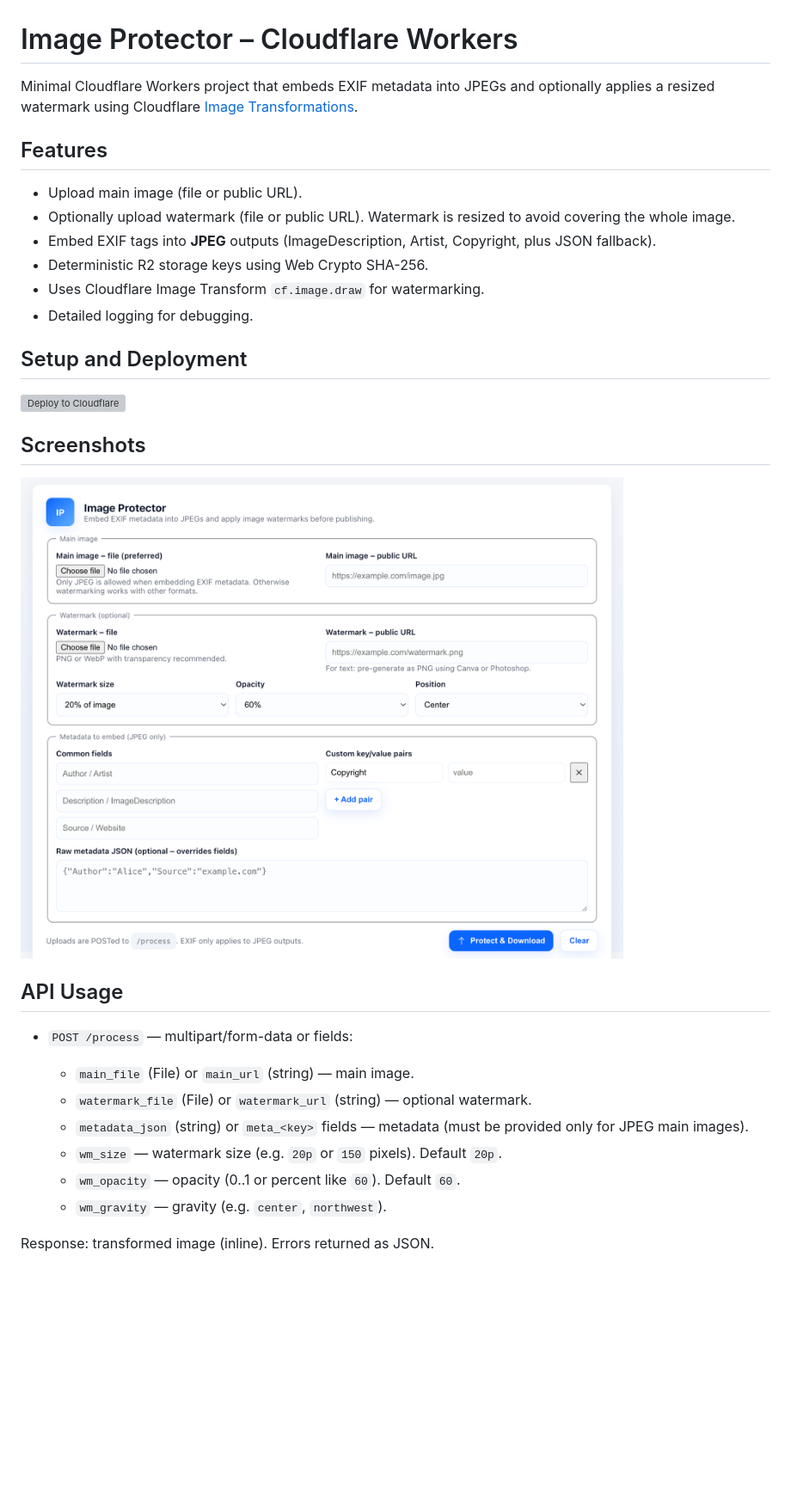
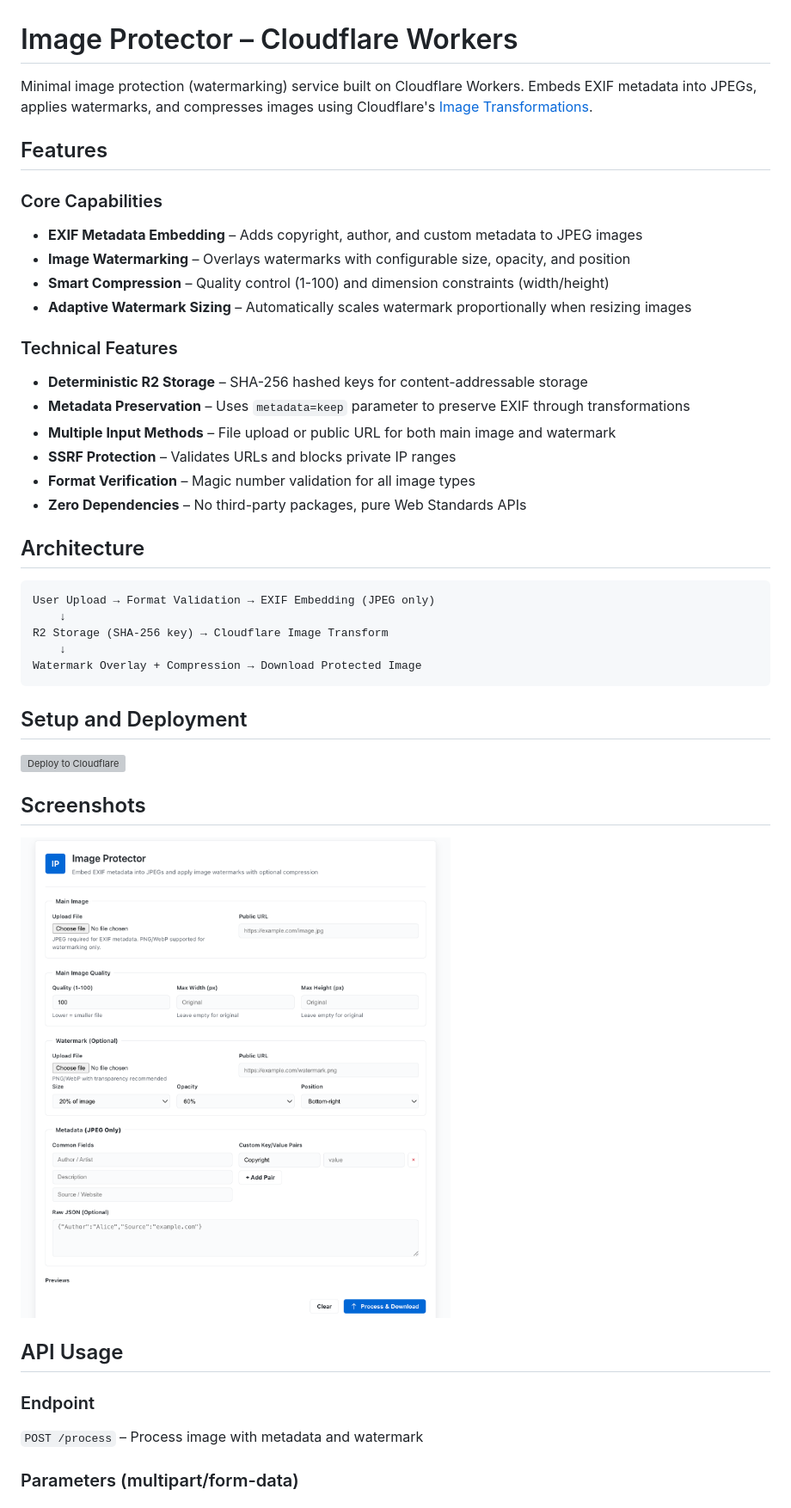
Before and after one commit to DavidJKTofan/cf-workers-exif-images, a Markdown page: README.md, the part around the change printed below. Shown: that part at 86% size. GitHub-like rendering; pictures changed too: public/images/image-protector.png; blank space fills up the shorter version; grey boxes are pictures that could not be loaded.

````diff
--- a/README.md
+++ b/README.md
@@ -1,15 +1,34 @@
 # Image Protector – Cloudflare Workers
 
-Minimal Cloudflare Workers project that embeds EXIF metadata into JPEGs and optionally applies a resized watermark using Cloudflare [Image Transformations](https://developers.cloudflare.com/images/transform-images/transform-via-workers/).
+Minimal image protection (watermarking) service built on Cloudflare Workers. Embeds EXIF metadata into JPEGs, applies watermarks, and compresses images using Cloudflare's [Image Transformations](https://developers.cloudflare.com/images/transform-images/transform-via-workers/).
 
 ## Features
 
-- Upload main image (file or public URL).
-- Optionally upload watermark (file or public URL). Watermark is resized to avoid covering the whole image.
-- Embed EXIF tags into **JPEG** outputs (ImageDescription, Artist, Copyright, plus JSON fallback).
-- Deterministic R2 storage keys using Web Crypto SHA-256.
-- Uses Cloudflare Image Transform `cf.image.draw` for watermarking.
-- Detailed logging for debugging.
+### Core Capabilities
+
+- **EXIF Metadata Embedding** – Adds copyright, author, and custom metadata to JPEG images
+- **Image Watermarking** – Overlays watermarks with configurable size, opacity, and position
+- **Smart Compression** – Quality control (1-100) and dimension constraints (width/height)
+- **Adaptive Watermark Sizing** – Automatically scales watermark proportionally when resizing images
+
+### Technical Features
+
+- **Deterministic R2 Storage** – SHA-256 hashed keys for content-addressable storage
+- **Metadata Preservation** – Uses `metadata=keep` parameter to preserve EXIF through transformations
+- **Multiple Input Methods** – File upload or public URL for both main image and watermark
+- **SSRF Protection** – Validates URLs and blocks private IP ranges
+- **Format Verification** – Magic number validation for all image types
+- **Zero Dependencies** – No third-party packages, pure Web Standards APIs
+
+## Architecture
+
+```
+User Upload → Format Validation → EXIF Embedding (JPEG only)
+    ↓
+R2 Storage (SHA-256 key) → Cloudflare Image Transform
+    ↓
+Watermark Overlay + Compression → Download Protected Image
+```
 
 ## Setup and Deployment
 
@@ -21,14 +40,9 @@ Minimal Cloudflare Workers project that embeds EXIF metadata into JPEGs and opti
 
 ## API Usage
 
-- `POST /process` — multipart/form-data or fields:
+### Endpoint
 
-  - `main_file` (File) or `main_url` (string) — main image.
-  - `watermark_file` (File) or `watermark_url` (string) — optional watermark.
-  - `metadata_json` (string) or `meta_<key>` fields — metadata (must be provided only for JPEG main images).
-  - `wm_size` — watermark size (e.g. `20p` or `150` pixels). Default `20p`.
-  - `wm_opacity` — opacity (0..1 or percent like `60`). Default `60`.
-  - `wm_gravity` — gravity (e.g. `center`, `northwest`).
+`POST /process` – Process image with metadata and watermark
 
-Response: transformed image (inline). Errors returned as JSON.
+### Parameters (multipart/form-data)
 
````
Also changed, not shown: other parts of README.md (+155 -19 lines), 1 other file.
